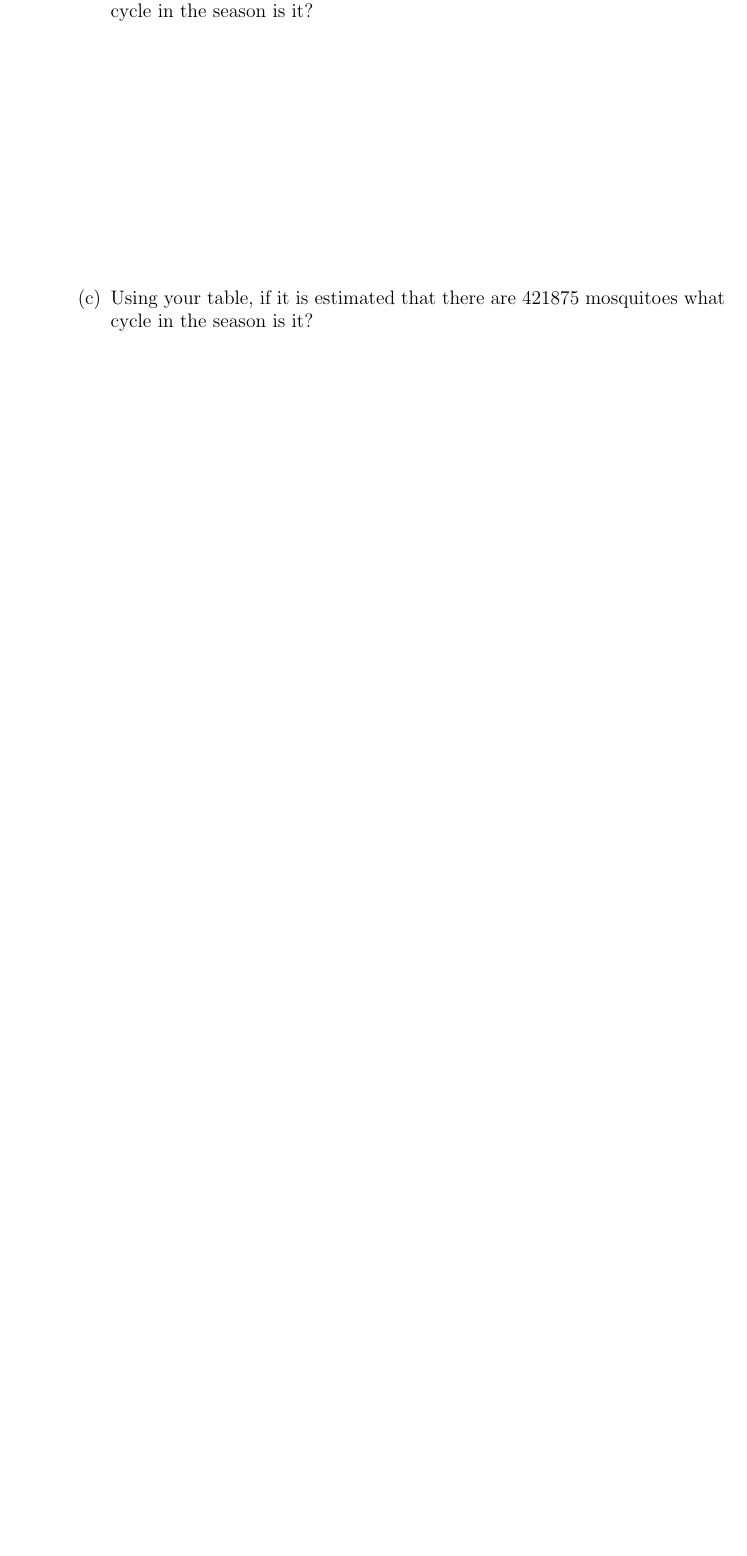
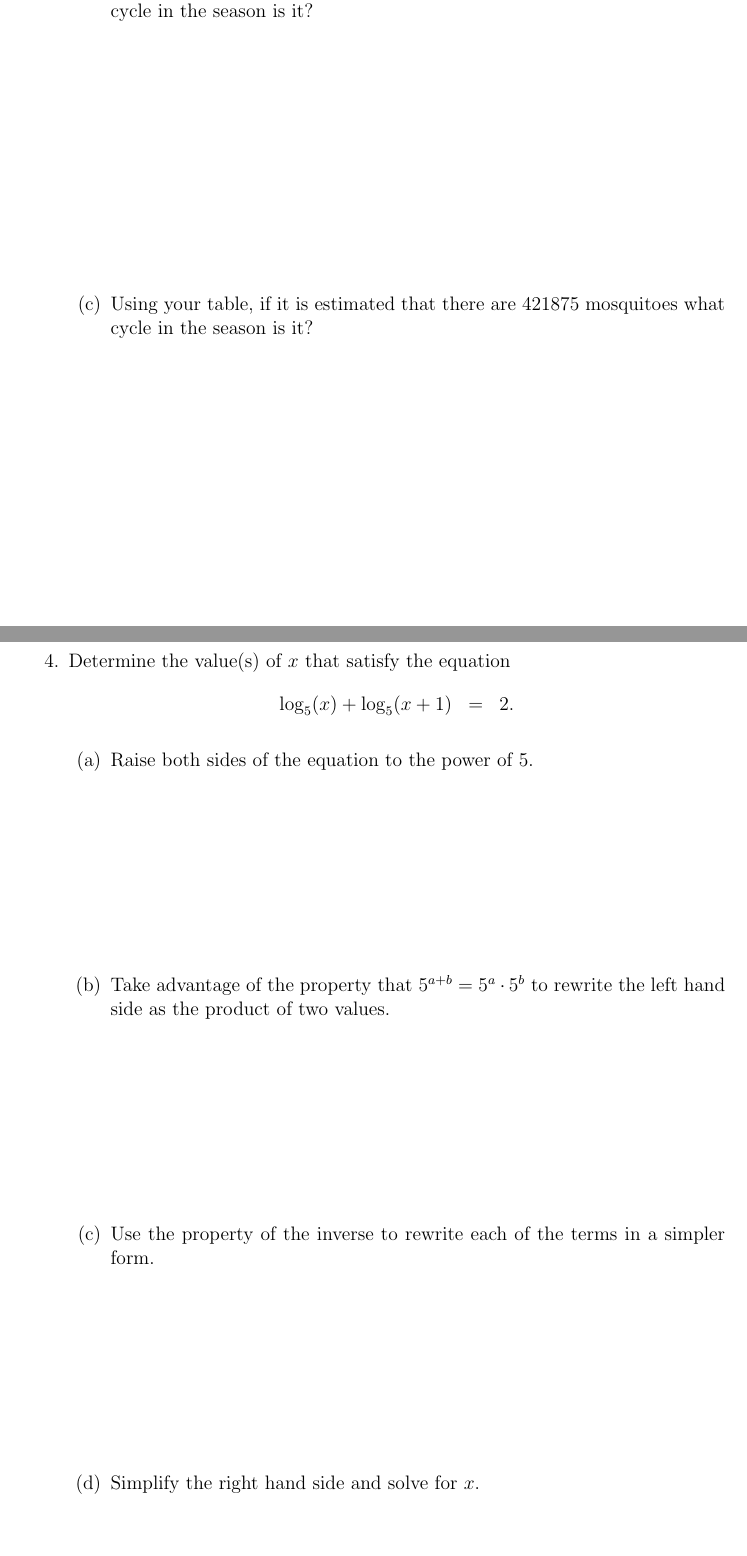
Before and after one commit to KellyBlack/Precalculus, a LaTeX thesis (labManual.tex, which reads exponentials/section_introLogarithms.tex): part of page 130 of 237 before the commit and two parts of pages 130 and 131 of 239 after it, the two joined at a grey line, cut so that both start at the same text, the shorter picture padded with empty space. The pictures show the PDF file labManual.pdf that the author committed with the source.

Commit message:
Added a new question on the first day of logarithms

```diff
--- a/exponentials/section_introLogarithms.tex
+++ b/exponentials/section_introLogarithms.tex
@@ -132,6 +132,26 @@ below. Use this information to answer each of the questions below.
     \vfill
   \end{subproblem}
 
+\clearpage
+
+\item Determine the value(s) of $x$ that satisfy the equation
+  \begin{eqnarray*}
+    \log_5(x) + \log_5(x+1) & = & 2.
+  \end{eqnarray*}
+
+  \begin{subproblem}
+  \item Raise both sides of the equation to the power of 5.
+    \vfill
+  \item Take advantage of the property that $5^{a+b}=5^a\cdot 5^b$ to
+    rewrite the left hand side as the product of two values.
+    \vfill
+  \item Use the property of the inverse to rewrite each of the terms
+    in a simpler form.
+    \vfill
+  \item Simplify the right hand side and solve for $x$.
+    \vfill
+  \end{subproblem}
+
 \end{problem}
 
 \postClass
```
Also changed, not shown: labManual.pdf.
